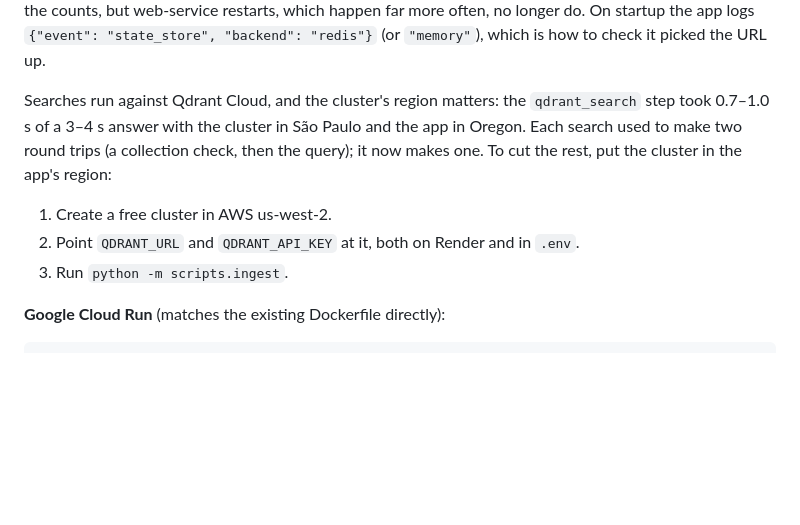
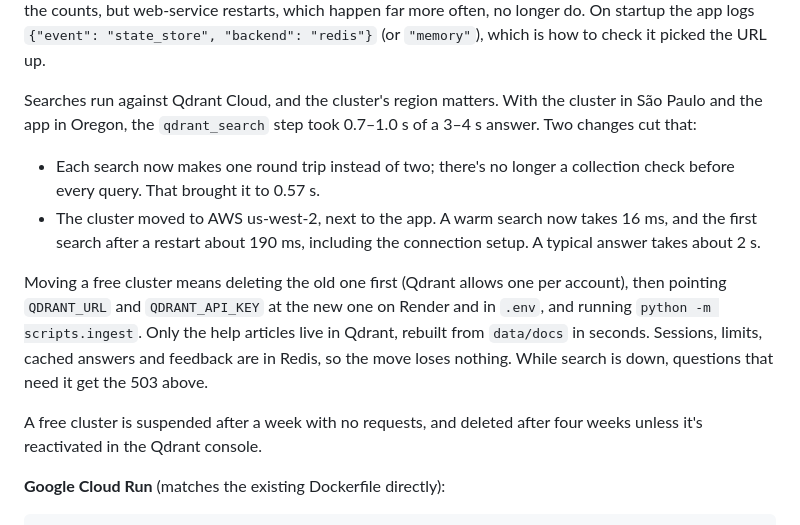
Before and after one commit to aayushgupta6720-ops/support-rag-agent, a Markdown page: README.md, the part around the change. Rendered like a GitHub page; blank space fills up the shorter version.

Commit message:
Record the Qdrant move to us-west-2: searches take 16 ms instead of 0.57 s

```diff
--- a/README.md
+++ b/README.md
@@ -473,16 +473,25 @@ happen far more often, no longer do. On startup the app logs
 `{"event": "state_store", "backend": "redis"}` (or `"memory"`), which is how
 to check it picked the URL up.
 
-Searches run against Qdrant Cloud, and the cluster's region matters: the
-`qdrant_search` step took 0.7–1.0 s of a 3–4 s answer with the cluster in
-São Paulo and the app in Oregon. Each search used to make two round trips
-(a collection check, then the query); it now makes one. To cut the rest,
-put the cluster in the app's region:
+Searches run against Qdrant Cloud, and the cluster's region matters. With
+the cluster in São Paulo and the app in Oregon, the `qdrant_search` step
+took 0.7–1.0 s of a 3–4 s answer. Two changes cut that:
 
-1. Create a free cluster in AWS us-west-2.
-2. Point `QDRANT_URL` and `QDRANT_API_KEY` at it, both on Render and in
-   `.env`.
-3. Run `python -m scripts.ingest`.
+- Each search now makes one round trip instead of two; there's no longer a
+  collection check before every query. That brought it to 0.57 s.
+- The cluster moved to AWS us-west-2, next to the app. A warm search now
+  takes 16 ms, and the first search after a restart about 190 ms, including
+  the connection setup. A typical answer takes about 2 s.
+
+Moving a free cluster means deleting the old one first (Qdrant allows one per
+account), then pointing `QDRANT_URL` and `QDRANT_API_KEY` at the new one on
+Render and in `.env`, and running `python -m scripts.ingest`. Only the help
+articles live in Qdrant, rebuilt from `data/docs` in seconds. Sessions,
+limits, cached answers and feedback are in Redis, so the move loses
+nothing. While search is down, questions that need it get the 503 above.
+
+A free cluster is suspended after a week with no requests, and deleted
+after four weeks unless it's reactivated in the Qdrant console.
 
 **Google Cloud Run** (matches the existing Dockerfile directly):
 
```
